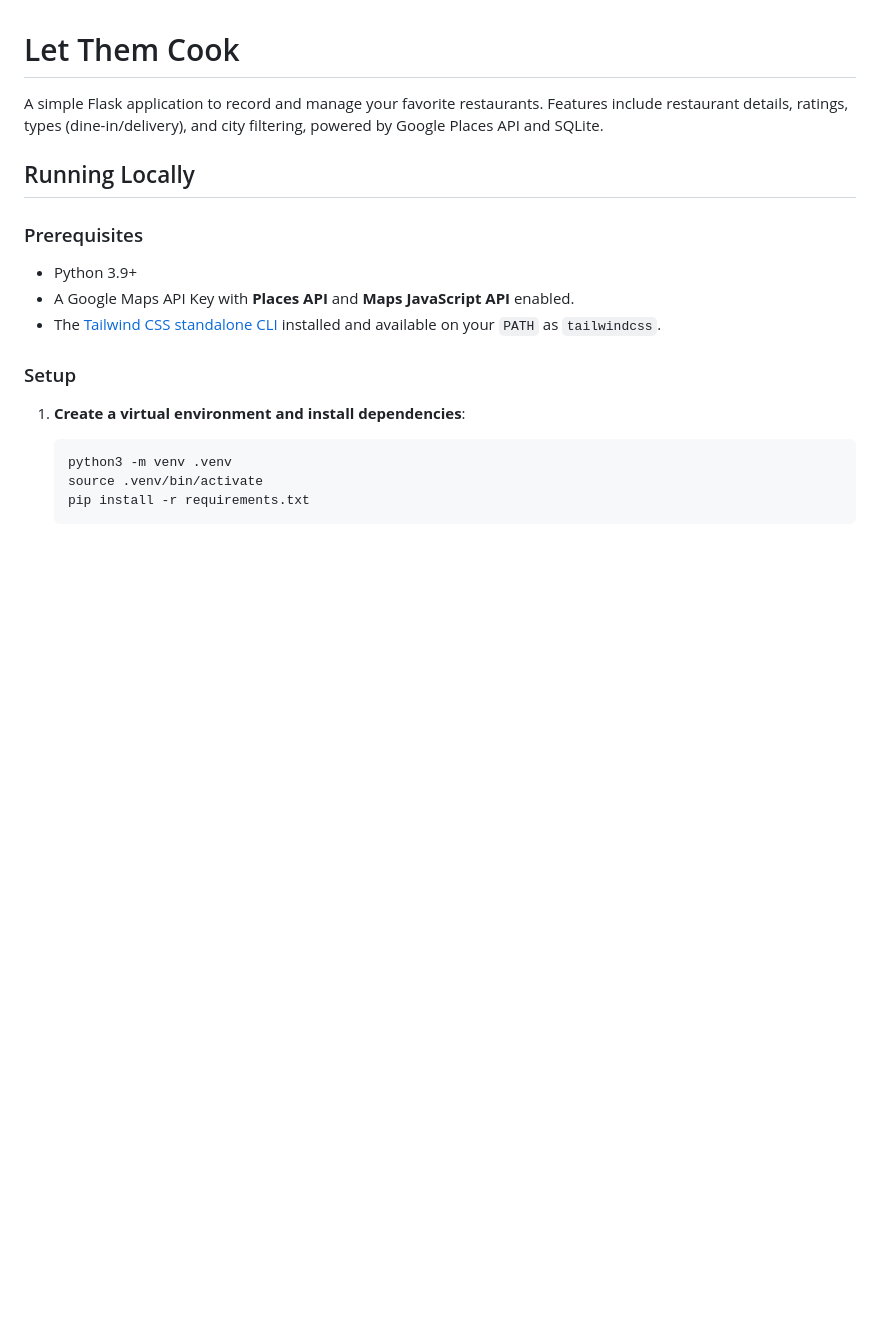
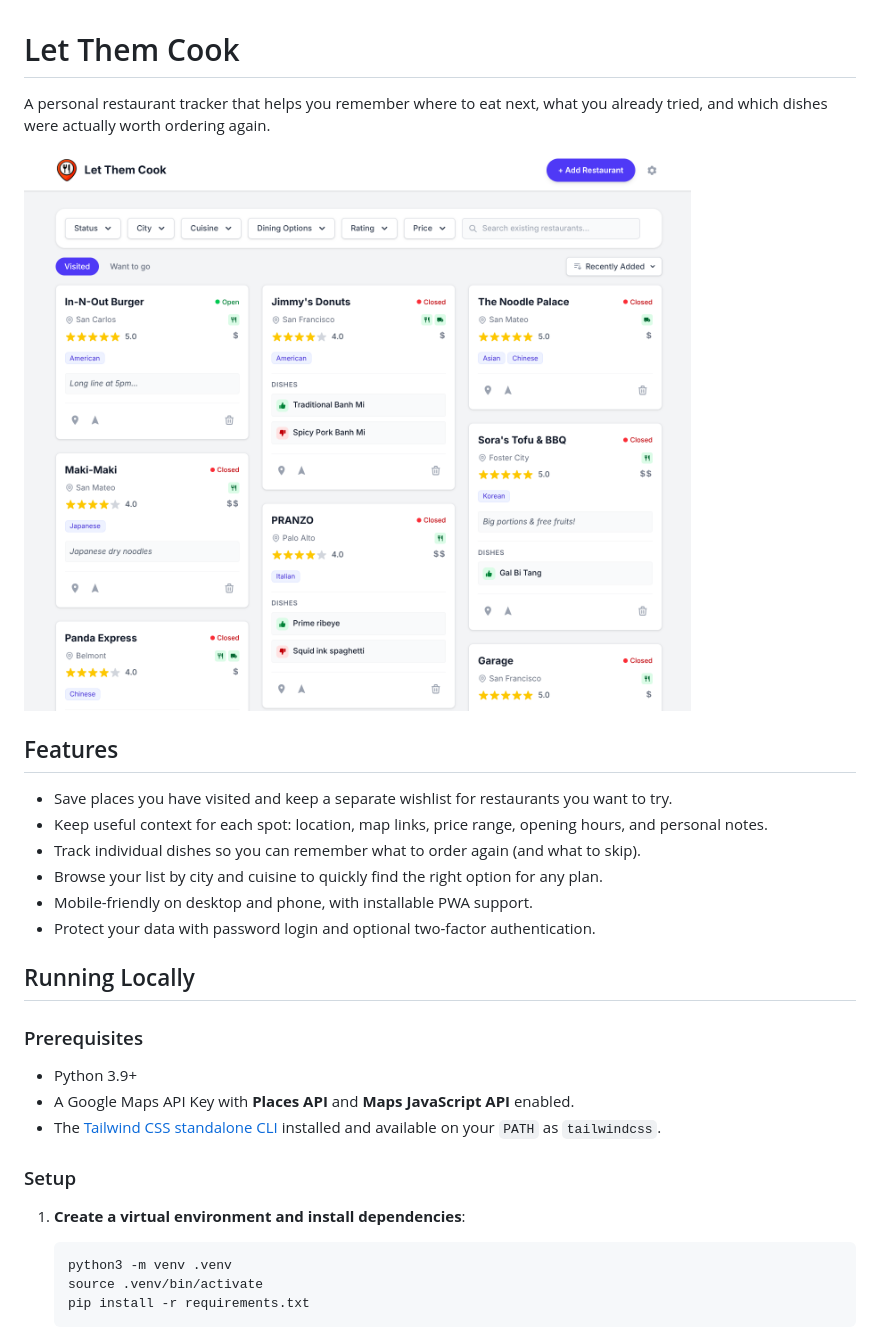
Before and after one commit to nyuhan/let-them-cook, a Markdown page: README.md, the part around the change. Rendered like a GitHub page; pictures changed too: screenshot.png (added); blank space fills up the shorter version.

```diff
--- a/README.md
+++ b/README.md
@@ -1,6 +1,17 @@
 # Let Them Cook
 
-A simple Flask application to record and manage your favorite restaurants. Features include restaurant details, ratings, types (dine-in/delivery), and city filtering, powered by Google Places API and SQLite.
+A personal restaurant tracker that helps you remember where to eat next, what you already tried, and which dishes were actually worth ordering again.
+
+![Let Them Cook screenshot](screenshot.png)
+
+## Features
+
+* Save places you have visited and keep a separate wishlist for restaurants you want to try.
+* Keep useful context for each spot: location, map links, price range, opening hours, and personal notes.
+* Track individual dishes so you can remember what to order again (and what to skip).
+* Browse your list by city and cuisine to quickly find the right option for any plan.
+* Mobile-friendly on desktop and phone, with installable PWA support.
+* Protect your data with password login and optional two-factor authentication.
 
 ## Running Locally
 
```
